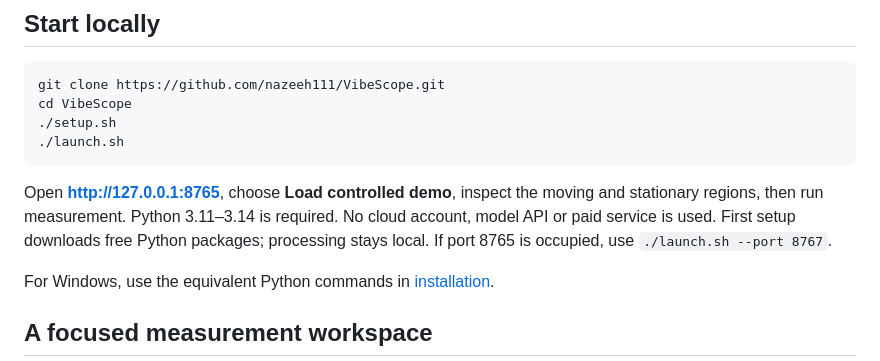
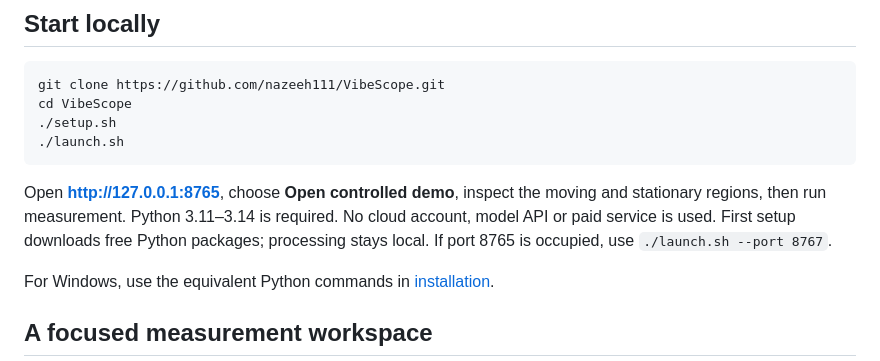
Before and after one commit to nazeeh111/VibeScope, a Markdown page: README.md, the part around the change. GitHub-like rendering.

Commit message:
Match quick-start copy to the workspace control

````diff
--- a/README.md
+++ b/README.md
@@ -21,7 +21,7 @@ cd VibeScope
 ./launch.sh
 ```
 
-Open **http://127.0.0.1:8765**, choose **Load controlled demo**, inspect the moving and stationary regions, then run measurement. Python 3.11–3.14 is required. No cloud account, model API or paid service is used. First setup downloads free Python packages; processing stays local. If port 8765 is occupied, use `./launch.sh --port 8767`.
+Open **http://127.0.0.1:8765**, choose **Open controlled demo**, inspect the moving and stationary regions, then run measurement. Python 3.11–3.14 is required. No cloud account, model API or paid service is used. First setup downloads free Python packages; processing stays local. If port 8765 is occupied, use `./launch.sh --port 8767`.
 
 For Windows, use the equivalent Python commands in [installation](docs/INSTALLATION.md).
 
````
